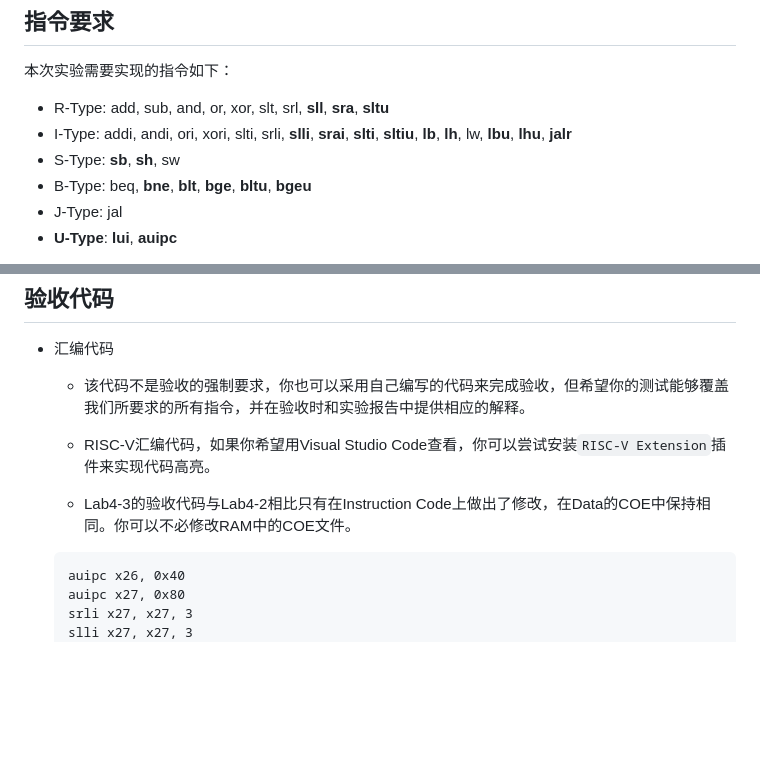
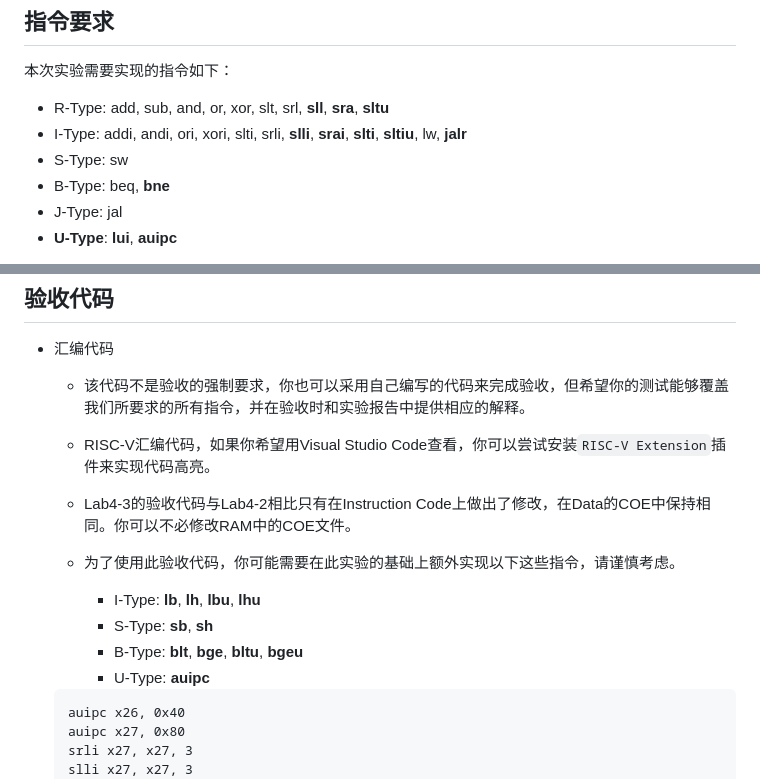
Before and after one commit to Artessay/ZJU-Computer-Organization-Lab-2023, a Markdown page: docs/Lab4/Lab4-3.md, 2 parts joined by grey strips. Drawn GitHub-style; blank space fills up the shorter version.

Commit message:
adjust the requirementof lab4-3

````diff
--- a/docs/Lab4/Lab4-3.md
+++ b/docs/Lab4/Lab4-3.md
@@ -12,9 +12,9 @@
 
 
 - R-Type: add, sub, and, or, xor, slt, srl, **sll**, **sra**, **sltu**
-- I-Type: addi, andi, ori, xori, slti, srli, **slli**, **srai**, **slti**, **sltiu**, **lb**, **lh**, lw, **lbu**, **lhu**, **jalr**
-- S-Type: **sb**, **sh**, sw
-- B-Type: beq, **bne**, **blt**, **bge**, **bltu**, **bgeu**
+- I-Type: addi, andi, ori, xori, slti, srli, **slli**, **srai**, **slti**, **sltiu**, lw, **jalr**
+- S-Type: sw
+- B-Type: beq, **bne**
 - J-Type: jal
 - **U-Type**: **lui**, **auipc**
 
@@ -29,6 +29,13 @@
   - RISC-V汇编代码，如果你希望用Visual Studio Code查看，你可以尝试安装`RISC-V Extension`插件来实现代码高亮。
 
   - Lab4-3的验收代码与Lab4-2相比只有在Instruction Code上做出了修改，在Data的COE中保持相同。你可以不必修改RAM中的COE文件。
+
+  - 为了使用此验收代码，你可能需要在此实验的基础上额外实现以下这些指令，请谨慎考虑。
+    - I-Type: **lb**, **lh**, **lbu**, **lhu**
+    - S-Type: **sb**, **sh**
+    - B-Type: **blt**, **bge**, **bltu**, **bgeu**
+    - U-Type: **auipc**
+
 
 
   ```
````
